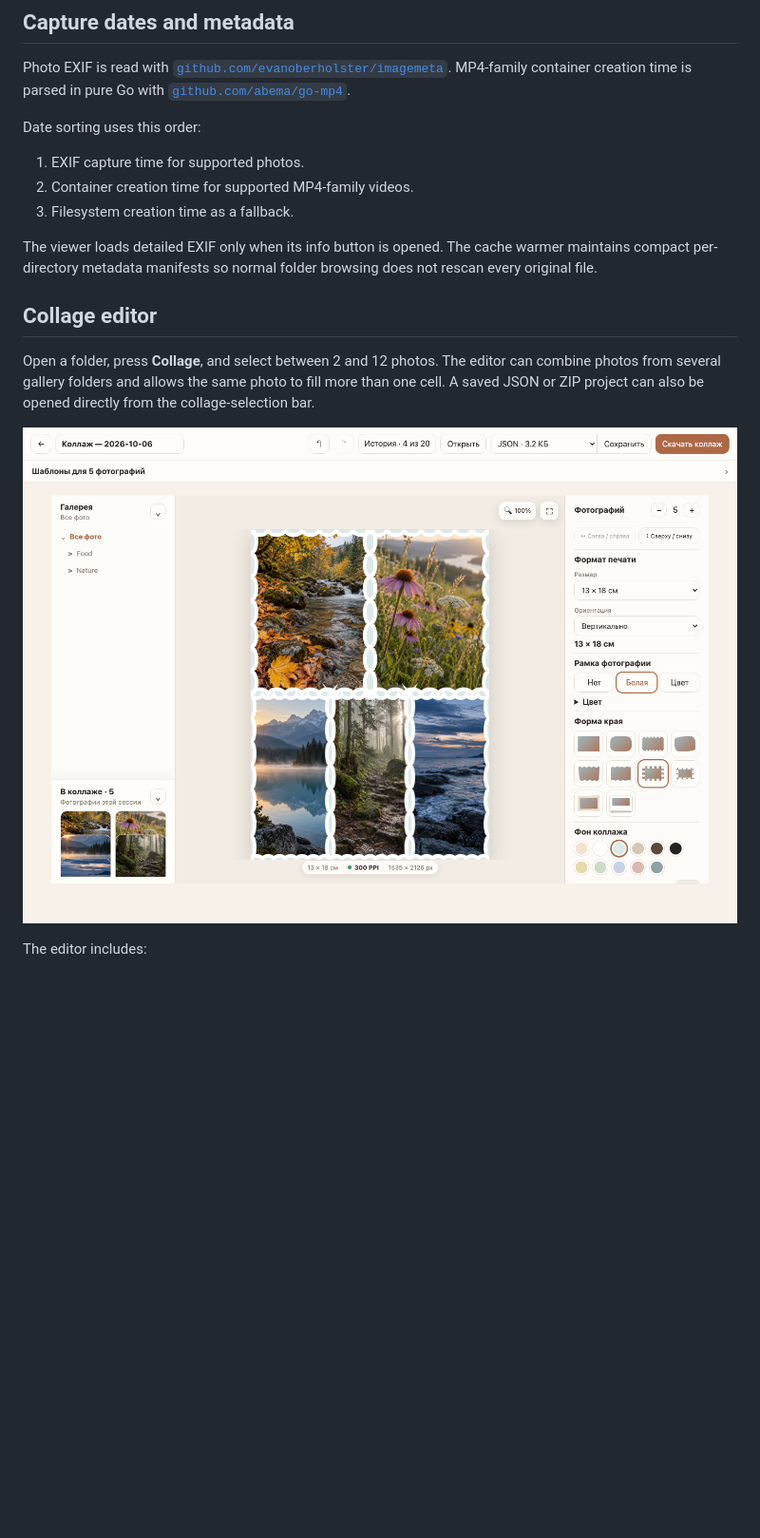
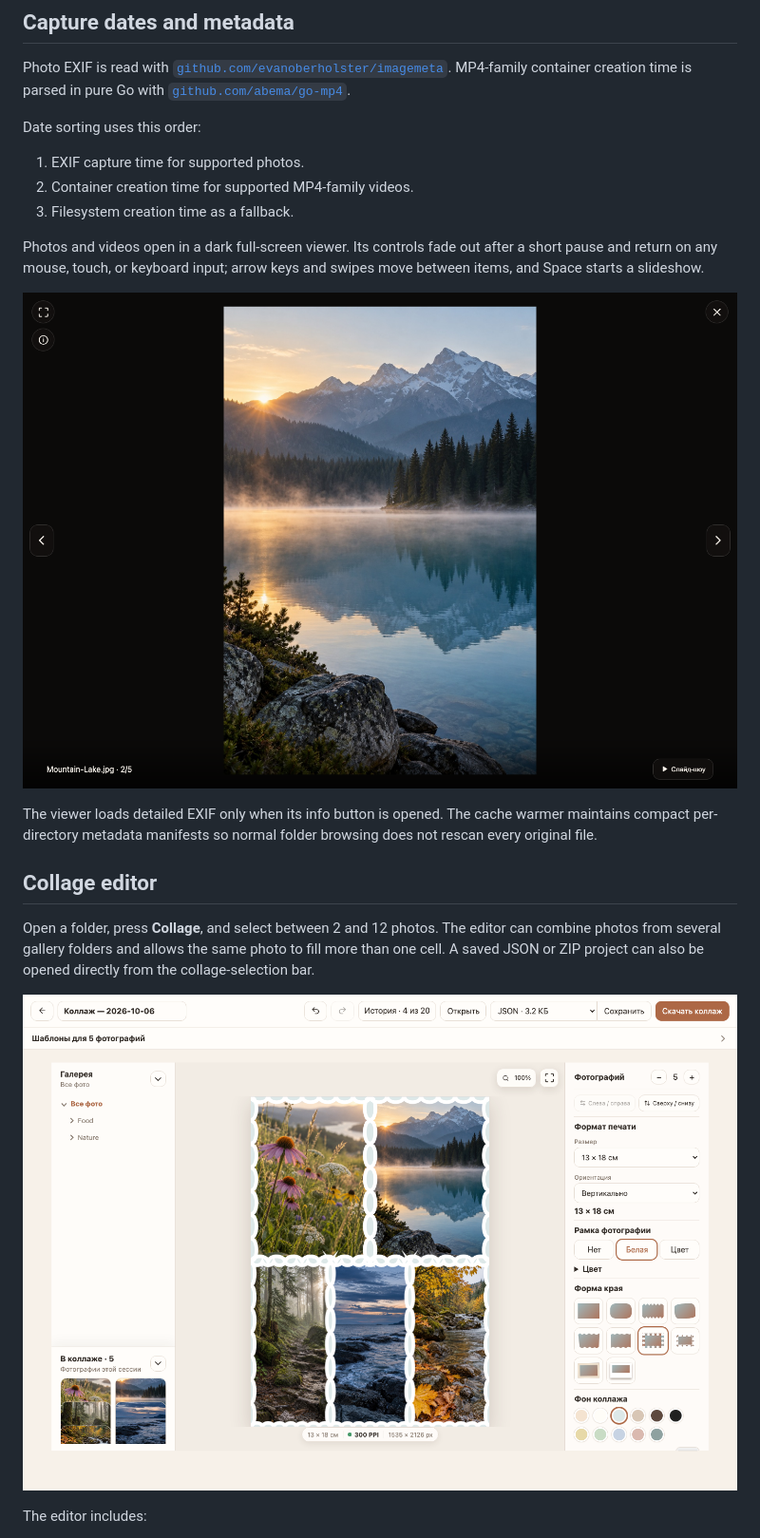
Before and after one commit to ev-str/litegallery, a Markdown page: README.md, the part around the change. Shown: that part at 95% size. GitHub-like rendering; pictures changed too: docs/screenshots/collage-editor.png, docs/screenshots/viewer.png (added); blank space fills up the shorter version.

Commit message:
Add a viewer screenshot and refresh documentation screenshots

```diff
--- a/README.md
+++ b/README.md
@@ -107,6 +107,12 @@ Date sorting uses this order:
 1. EXIF capture time for supported photos.
 2. Container creation time for supported MP4-family videos.
 3. Filesystem creation time as a fallback.
+
+Photos and videos open in a dark full-screen viewer. Its controls fade out
+after a short pause and return on any mouse, touch, or keyboard input; arrow
+keys and swipes move between items, and Space starts a slideshow.
+
+![Dark full-screen viewer](docs/screenshots/viewer.png)
 
 The viewer loads detailed EXIF only when its info button is opened. The cache
 warmer maintains compact per-directory metadata manifests so normal folder
```
Also changed, not shown: docs/screenshots/gallery.png, docs/screenshots/jpeg-export.png, 2 other files.
